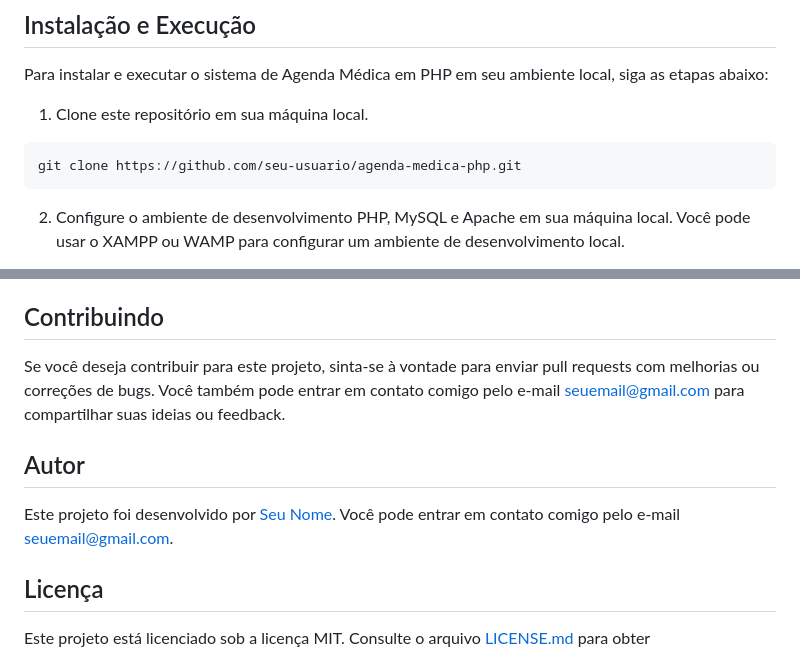
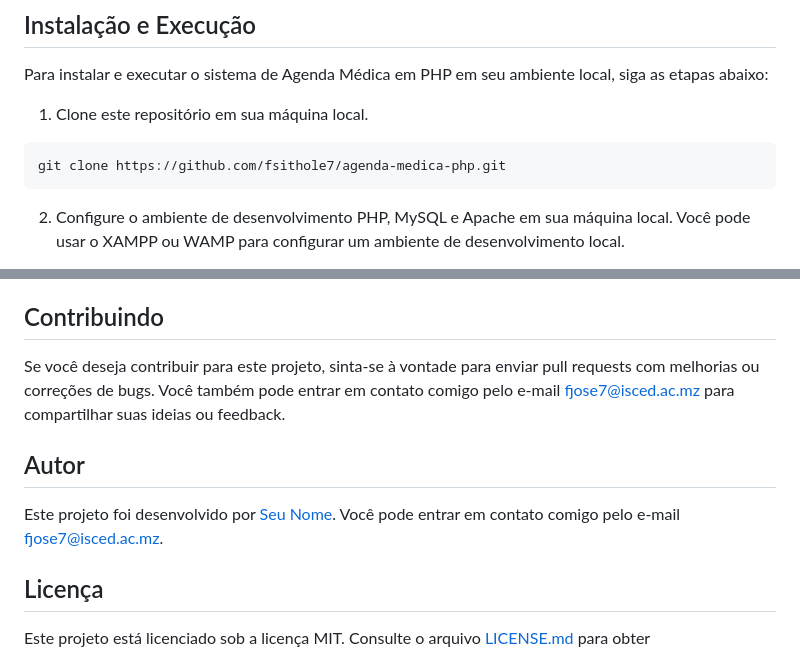
Before and after one commit to fsithole7/Agenda-M-dica-em-PHP, a Markdown page: README.md, 2 parts joined by grey strips. Drawn GitHub-style.

````diff
--- a/README.md
+++ b/README.md
@@ -28,7 +28,7 @@ Para instalar e executar o sistema de Agenda Médica em PHP em seu ambiente loca
 1. Clone este repositório em sua máquina local.
 
 ```bash
-git clone https://github.com/seu-usuario/agenda-medica-php.git
+git clone https://github.com/fsithole7/agenda-medica-php.git
 ```
 
 2. Configure o ambiente de desenvolvimento PHP, MySQL e Apache em sua máquina local. Você pode usar o XAMPP ou WAMP para configurar um ambiente de desenvolvimento local.
@@ -43,11 +43,11 @@ git clone https://github.com/seu-usuario/agenda-medica-php.git
 
 ## Contribuindo
 
-Se você deseja contribuir para este projeto, sinta-se à vontade para enviar pull requests com melhorias ou correções de bugs. Você também pode entrar em contato comigo pelo e-mail [seuemail@gmail.com](mailto:seuemail@gmail.com) para compartilhar suas ideias ou feedback.
+Se você deseja contribuir para este projeto, sinta-se à vontade para enviar pull requests com melhorias ou correções de bugs. Você também pode entrar em contato comigo pelo e-mail [fjose7@isced.ac.mz](mailto:fjose7@isced.ac.mz) para compartilhar suas ideias ou feedback.
 
 ## Autor
 
-Este projeto foi desenvolvido por [Seu Nome](https://github.com/seunome). Você pode entrar em contato comigo pelo e-mail [seuemail@gmail.com](mailto:seuemail@gmail.com).
+Este projeto foi desenvolvido por [Seu Nome](https://github.com/fsithole7). Você pode entrar em contato comigo pelo e-mail [fjose7@isced.ac.mz](mailto:fjose7@isced.ac.mz).
 
 ## Licença
 
````
